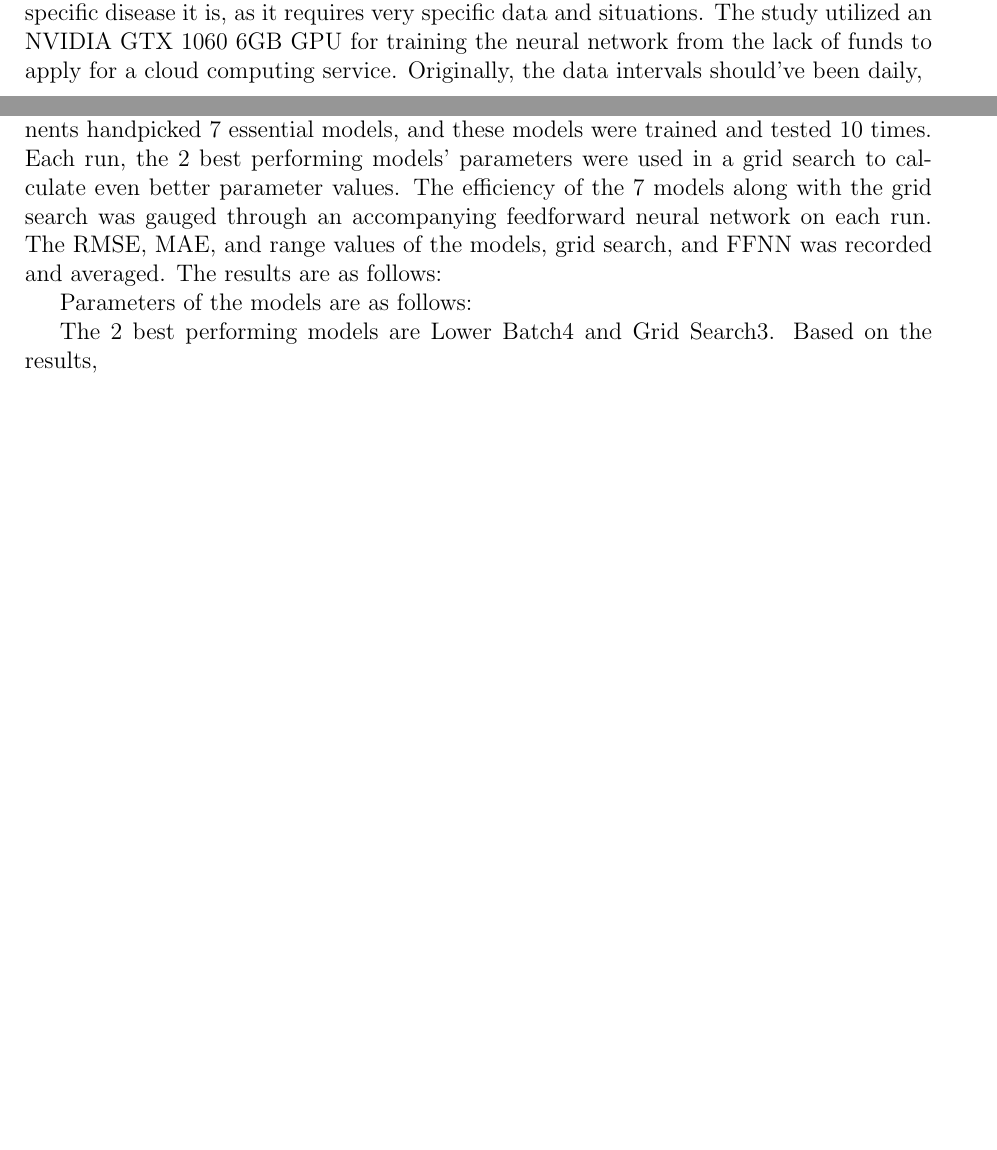
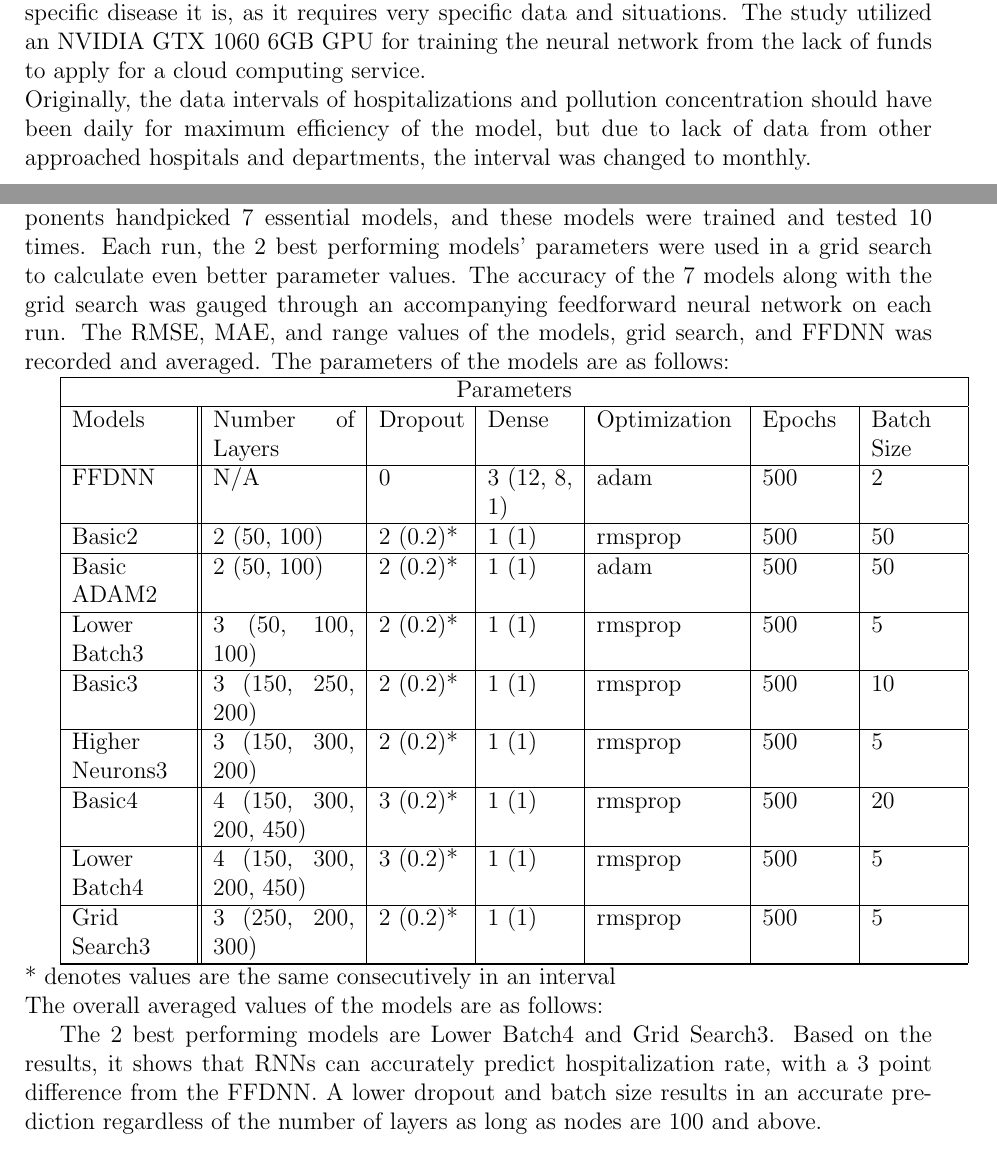
Before and after one commit to gh0stsh0t/PollutionHospitalization-LSTM, a LaTeX book (Documents/main.tex): two parts of pages 8 and 18 of 21, joined at a grey line, cut so that both start at the same text, the shorter picture padded with empty space. Compiled offline with pdfLaTeX.

Commit message:
finished editing

```diff
--- a/Documents/main.tex
+++ b/Documents/main.tex
@@ -76,8 +76,8 @@ Air pollution is a growing concern in the developing world, and its presence is
 
     Additionally, it could be a starting point for future studies relating the multiple variables involved in lung health of individuals and or a population in an area. Should the focus be the algorithm, accuracy and speed could be improved, thus making a better implementation. On the other hand, it could give an insight on how each factor interacts with the human body and further studies on the effect of specific matter to the human body.
     \section{Scope and Limitations}
-    The study utilizes local data sourced from institutions in Davao city which contain the relevant data and ignoring those which lack several factors. The study only estimated percentage change for hospitalization of any lung disease and does not assume which specific disease it is, as it requires very specific data and situations. The study utilized an NVIDIA GTX 1060 6GB GPU for training the neural network from the lack of funds to apply for a cloud computing service.
-    Originally, the data intervals should've been daily,
+    The study utilizes local data sourced from institutions in Davao city which contain the relevant data and ignoring those which lack several factors. The study only estimated percentage change for hospitalization of any lung disease and does not assume which specific disease it is, as it requires very specific data and situations. The study utilized an NVIDIA GTX 1060 6GB GPU for training the neural network from the lack of funds to apply for a cloud computing service.\\
+    Originally, the data intervals of hospitalizations and pollution concentration should have been daily for maximum efficiency of the model, but due to lack of data from other approached hospitals and departments, the interval was changed to monthly.
 \chapter{Review of Related Literature}
     \section{Air Pollutants and correlation to Health Exposure}
         \subsection{Particulate Matter}
@@ -171,7 +171,38 @@ Air pollution is a growing concern in the developing world, and its presence is
     Upon achieving the best possible accuracy, the model was embedded by the proponents in a web script.
 
 \chapter{Results and Discussions}
-Out of 22 models with different parameters which were trained and tested, the proponents handpicked 7 essential models, and these models were trained and tested 10 times. Each run, the 2 best performing models’ parameters were used in a grid search to calculate even better parameter values. The efficiency of the 7 models along with the grid search was gauged through an accompanying feedforward neural network on each run. The RMSE, MAE, and range values of the models, grid search, and FFNN was recorded and averaged. The results are as follows:
+Out of 22 models with different parameters which were trained and tested, the proponents handpicked 7 essential models, and these models were trained and tested 10 times. Each run, the 2 best performing models’ parameters were used in a grid search to calculate even better parameter values. The accuracy of the 7 models along with the grid search was gauged through an accompanying feedforward neural network on each run. The RMSE, MAE, and range values of the models, grid search, and FFDNN was recorded and averaged. The parameters of the models are as follows:
+
+\begin{tabular}{ |p{2cm}||p{2.5cm}|p{1.5cm}|p{1.5cm}| p{2.5cm} | p{1.5cm}| p{1.5cm} |   }
+ \hline
+ \multicolumn{7}{|c|}{Parameters} \\
+ \hline
+Models & Number of Layers & Dropout & Dense & Optimization & Epochs & Batch Size\\
+ \hline
+ FFDNN & N/A & 0 & 3 (12, 8, 1) & adam & 500 & 2\\
+ \hline
+ Basic2 & 2 (50, 100) & 2 (0.2)* & 1 (1) & rmsprop & 500 & 50\\
+ \hline
+ Basic ADAM2 & 2 (50, 100) & 2 (0.2)* & 1 (1) & adam & 500 & 50\\
+ \hline
+ Lower Batch3 & 3 (50, 100, 100) & 2 (0.2)* & 1 (1) & rmsprop & 500 & 5\\
+ \hline
+ Basic3 & 3 (150, 250, 200) & 2 (0.2)* & 1 (1) & rmsprop & 500 & 10\\
+ \hline
+Higher Neurons3 & 3 (150, 300, 200) & 2 (0.2)* & 1 (1) & rmsprop & 500 & 5\\
+ \hline
+ Basic4 & 4 (150, 300, 200, 450) & 3 (0.2)* & 1 (1) & rmsprop & 500 & 20\\
+ \hline
+ Lower Batch4 & 4 (150, 300, 200, 450) & 3 (0.2)* & 1 (1) & rmsprop & 500 & 5\\
+ \hline
+ Grid Search3 & 3 (250, 200, 300) & 2 (0.2)* & 1 (1) & rmsprop & 500 & 5\\
+ \hline
+
+
+ \hline
+\end{tabular}
+    \\ * denotes values are the same consecutively in an interval\\
+    The overall averaged values of the models are as follows:
     \begin{figure}
          \includegraphics[width=\linewidth]{results.png}
          \caption{Prediction Results of each Models}
@@ -179,11 +210,9 @@ Out of 22 models with different parameters which were trained and tested, the pr
          \ref{fig:results}
 \end{figure}
 
-    Parameters of the models are as follows:
 
 
-
-    The 2 best performing models are Lower Batch4 and Grid Search3. Based on the results,
+    The 2 best performing models are Lower Batch4 and Grid Search3. Based on the results, it shows that RNNs can accurately predict hospitalization rate, with a 3 point difference from the FFDNN. A lower dropout and batch size results in an accurate prediction regardless of the number of layers as long as nodes are 100 and above.
 
 
     \bibliographystyle{acm}
```
